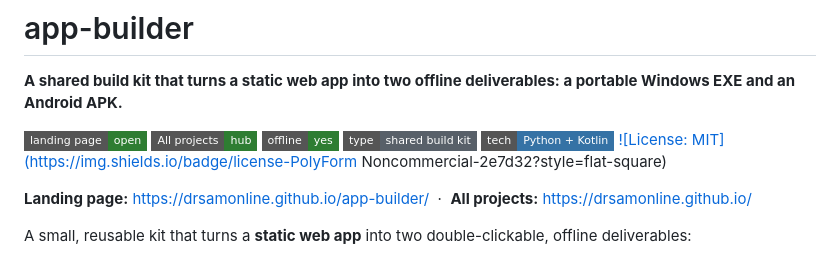
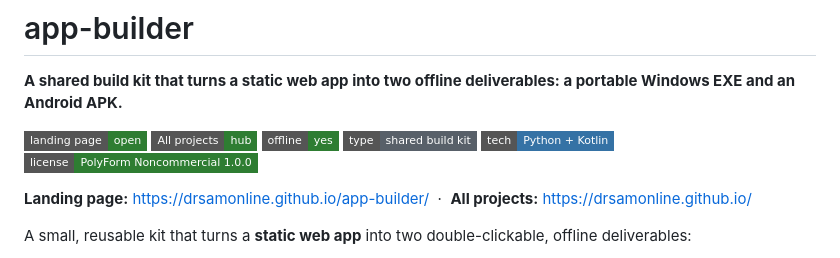
Before and after one commit to drsamonline/app-builder, a Markdown page: README.md, the part around the change. GitHub-like rendering; badges without logos.

Commit message:
fix(licence): encode the licence badge URL so it renders in full

```diff
--- a/README.md
+++ b/README.md
@@ -7,7 +7,7 @@
 [![Offline](https://img.shields.io/badge/offline-yes-2e7d32?style=flat-square)](https://github.com/drsamonline/app-builder)
 [![Type: shared build kit](https://img.shields.io/badge/type-shared%20build%20kit-586069?style=flat-square)](https://drsamonline.github.io/app-builder/)
 [![Tech: Python + Kotlin](https://img.shields.io/badge/tech-Python%20%2B%20Kotlin-3572A5?style=flat-square)](https://github.com/drsamonline/app-builder)
-[![License: MIT](https://img.shields.io/badge/license-PolyForm Noncommercial-2e7d32?style=flat-square)](LICENSE)
+[![License: PolyForm Noncommercial 1.0.0](https://img.shields.io/badge/license-PolyForm%20Noncommercial%201.0.0-2e7d32?style=flat-square)](LICENSE)
 
 **Landing page:** <https://drsamonline.github.io/app-builder/> &nbsp;·&nbsp; **All projects:** <https://drsamonline.github.io/>
 
```
